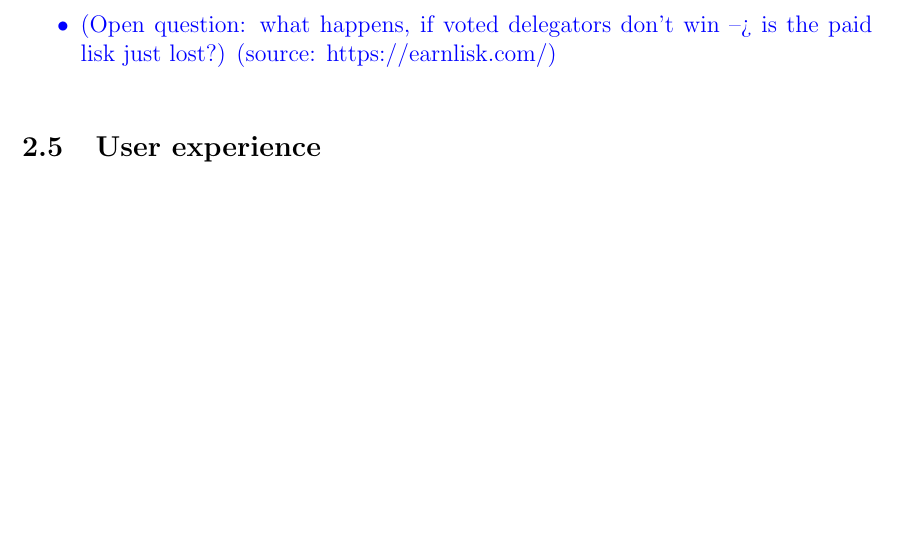
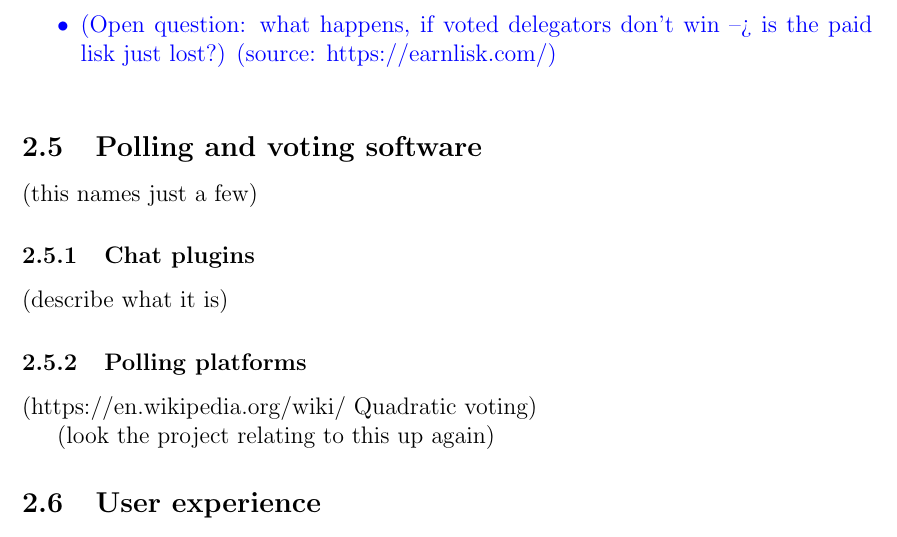
Before and after one commit to Nikolaj-K/NOS-voting-system-research, a LaTeX paper (voting-paper/main.tex, which reads voting-paper/section_texts/s30_commercial.tex): part of page 8 of 26, cut so that both start at the same text, the shorter picture padded with empty space. Compiled offline with pdfLaTeX.

Commit message:
add section headers on polling platforms

```diff
--- a/voting-paper/section_texts/s30_commercial.tex
+++ b/voting-paper/section_texts/s30_commercial.tex
@@ -165,6 +165,20 @@ Types of rewards:
 	\end{itemize}
 }} %% end color
 
+\subsection{Polling and voting software}
+
+(this names just a few)
+
+\subsubsection{Chat plugins}
+
+(describe what it is)
+
+\subsubsection{Polling platforms}
+
+(https://en.wikipedia.org/wiki/ Quadratic voting)
+
+(look the project relating to this up again)
+
 \subsection{User experience} %%%%%%%%%% %%%%%%%%%% %%%%%%%%%%
 
 (reflect on the above and what we want)%% remove comment
```
